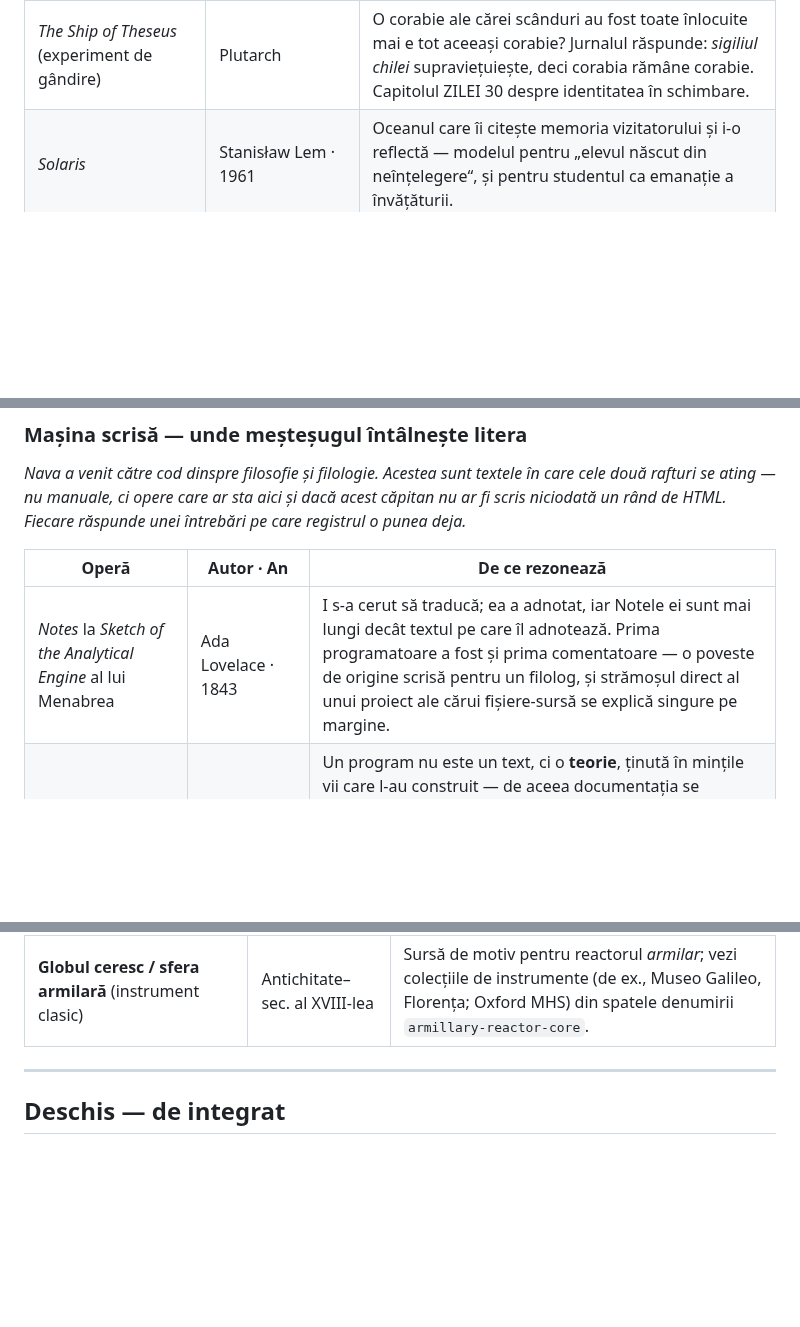
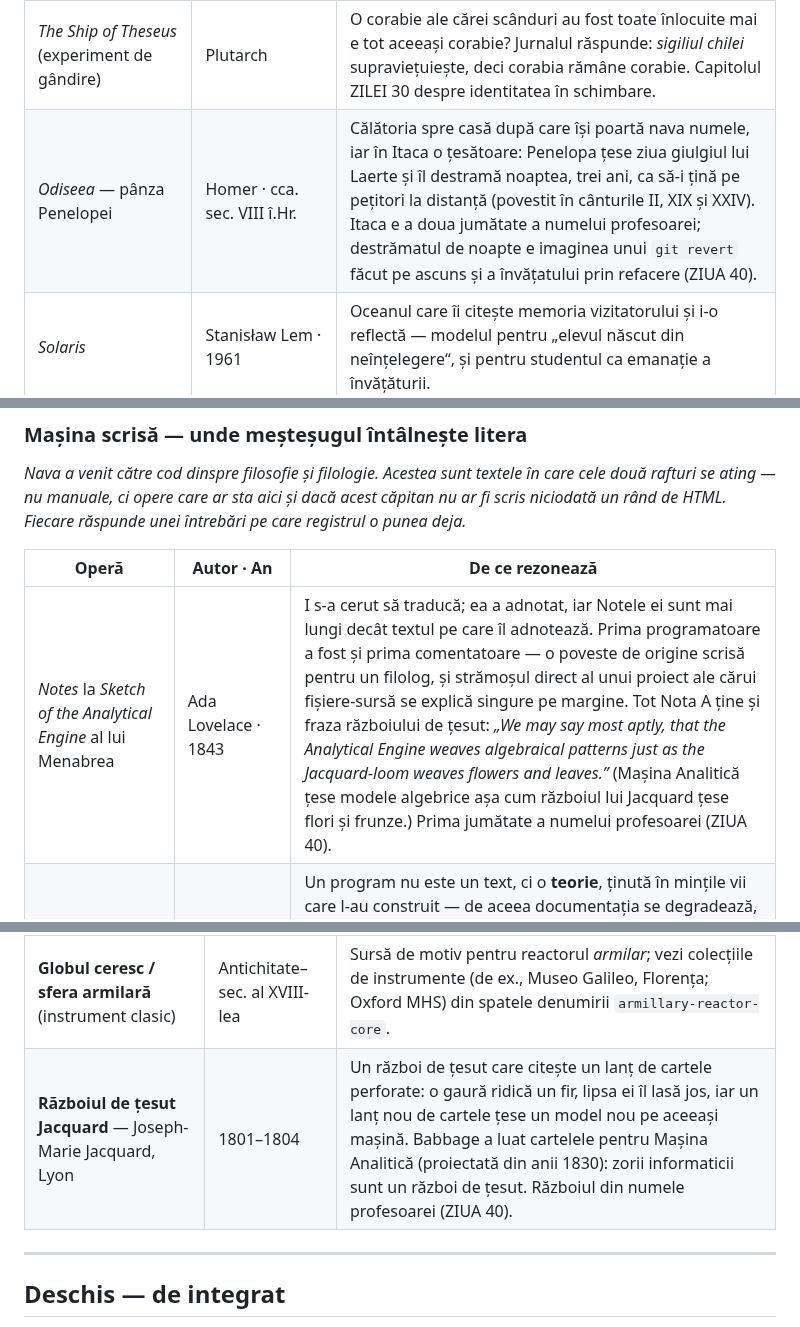
Before and after one commit to iuliacadar/digital-odyssey, a Markdown page: CULTURE-RO.md, 3 parts joined by grey strips. Drawn GitHub-style; blank space fills up the shorter version.

```diff
--- a/CULTURE-RO.md
+++ b/CULTURE-RO.md
@@ -24,6 +24,7 @@ Această listă este **deschisă prin natură**. Crește pe măsură ce întâln
 | *The Garden of Forking Paths* (« Grădina cu poteci care se bifurcă ») | Jorge Luis Borges · 1941 | Fiecare alegere se împarte în două viitoare întregi — geometria exactă a unei **ramuri** de git; tot aici, firul bibliotecii infinite / al Alephului care întreține Coloana fără Sfârșit. |
 | *The Aleph* | Jorge Luis Borges · 1945 | Punctul care conține toate punctele — înrădăcinează recursia, coloana, „totul-deodată“ spre care se îndreaptă copacul viu al DOM-ului și jurnalul care se ține singur. |
 | *The Ship of Theseus* (experiment de gândire) | Plutarch | O corabie ale cărei scânduri au fost toate înlocuite mai e tot aceeași corabie? Jurnalul răspunde: *sigiliul chilei* supraviețuiește, deci corabia rămâne corabie. Capitolul ZILEI 30 despre identitatea în schimbare. |
+| *Odiseea* — pânza Penelopei | Homer · cca. sec. VIII î.Hr. | Călătoria spre casă după care își poartă nava numele, iar în Itaca o țesătoare: Penelopa țese ziua giulgiul lui Laerte și îl destramă noaptea, trei ani, ca să-i țină pe pețitori la distanță (povestit în cânturile II, XIX și XXIV). Itaca e a doua jumătate a numelui profesoarei; destrămatul de noapte e imaginea unui `git revert` făcut pe ascuns și a învățatului prin refacere (ZIUA 40). |
 | *Solaris* | Stanisław Lem · 1961 | Oceanul care îi citește memoria vizitatorului și i-o reflectă — modelul pentru „elevul născut din neînțelegere“, și pentru studentul ca emanație a învățăturii. |
 | *The House on the Borderland* | William Hope Hodgson · 1908 | Casa de la marginea unei prăpastii care nu este ostilă, ci vastă și veche; influența adâncă asupra imaginației arhitecturale a proiectului și asupra simțului de blueprint recursiv. |
 | *The Night Land* | William Hope Hodgson · 1912 | Structuri vaste, antice, ciclopice, rătăcite într-un viitor fără lumină — izvorul tonal pentru „zona vidului“ și pentru simțul unui cosmos enorm și indiferent. |
@@ -76,7 +77,7 @@ Această listă este **deschisă prin natură**. Crește pe măsură ce întâln
 
 | Operă | Autor · An | De ce rezonează |
 |---|---|---|
-| *Notes* la *Sketch of the Analytical Engine* al lui Menabrea | Ada Lovelace · 1843 | I s-a cerut să traducă; ea a adnotat, iar Notele ei sunt mai lungi decât textul pe care îl adnotează. Prima programatoare a fost și prima comentatoare — o poveste de origine scrisă pentru un filolog, și strămoșul direct al unui proiect ale cărui fișiere-sursă se explică singure pe margine. |
+| *Notes* la *Sketch of the Analytical Engine* al lui Menabrea | Ada Lovelace · 1843 | I s-a cerut să traducă; ea a adnotat, iar Notele ei sunt mai lungi decât textul pe care îl adnotează. Prima programatoare a fost și prima comentatoare — o poveste de origine scrisă pentru un filolog, și strămoșul direct al unui proiect ale cărui fișiere-sursă se explică singure pe margine. Tot Nota A ține și fraza războiului de țesut: *„We may say most aptly, that the Analytical Engine weaves algebraical patterns just as the Jacquard-loom weaves flowers and leaves.”* (Mașina Analitică țese modele algebrice așa cum războiul lui Jacquard țese flori și frunze.) Prima jumătate a numelui profesoarei (ZIUA 40). |
 | *Programming as Theory Building* | Peter Naur · 1985 | Un program nu este un text, ci o **teorie**, ținută în mințile vii care l-au construit — de aceea documentația se degradează, și de aceea un cod ai cărui autori au plecat e mort deși fiecare rând îi supraviețuiește. Este *Corabia lui Tezeu* rostită în termeni de software: scândurile sunt toate acolo, iar corabia s-a dus. Douăsprezece pagini; lucrul cel mai adânc de pe acest raft. |
 | *Literate Programming* | Donald Knuth · 1984 | „În loc să ne închipuim că sarcina noastră principală este să instruim un *calculator* ce să facă, să ne concentrăm mai degrabă pe a explica unor *ființe omenești* ce vrem să facă un calculator.“ Textul fondator al pilonului didactic al acestui proiect, scris cu decenii înainte ca pilonul să fie numit. A-l citi înseamnă a citi originea propriei tale metode. |
 | *Gödel, Escher, Bach: An Eternal Golden Braid* | Douglas Hofstadter · 1979 | Bucle stranii, autoreferință și lucrul care se conține pe sine — aceeași obsesie pe care registrul o ține deja prin *Aleph*-ul lui Borges și prin Coloana fără sfârșit a lui Brâncuși, desfășurată în 800 de pagini. Planul recursiv are o carte. |
@@ -183,6 +184,7 @@ Un studio american de unul singur (Sector 5 Films): filme de gen ieftine, sincer
 | **Arhitectură Mid-Century Modern / Googie** | mijlocul sec. al XX-lea | Vocabularul futurist sincer, optimist, pe care proiectul îl împrumută — refuzând ironia postmodernă în favoarea credinței în mașină. |
 | **Cultura consolei retro-spațiale** — terminale VT100 / IBM 3270 | anii 1970 | Limita materială a CRT-ului: sticlă, fosfor și curenți de electroni; interfața mărturisește că este făcută dintr-un ecran fizic. |
 | **Globul ceresc / sfera armilară** (instrument clasic) | Antichitate–sec. al XVIII-lea | Sursă de motiv pentru reactorul *armilar*; vezi colecțiile de instrumente (de ex., Museo Galileo, Florența; Oxford MHS) din spatele denumirii `armillary-reactor-core`. |
+| **Războiul de țesut Jacquard** — Joseph-Marie Jacquard, Lyon | 1801–1804 | Un război de țesut care citește un lanț de cartele perforate: o gaură ridică un fir, lipsa ei îl lasă jos, iar un lanț nou de cartele țese un model nou pe aceeași mașină. Babbage a luat cartelele pentru Mașina Analitică (proiectată din anii 1830): zorii informaticii sunt un război de țesut. Războiul din numele profesoarei (ZIUA 40). |
 
 ---
 
```
Also changed, not shown: CULTURE-EN.md (+3 -1 lines).
